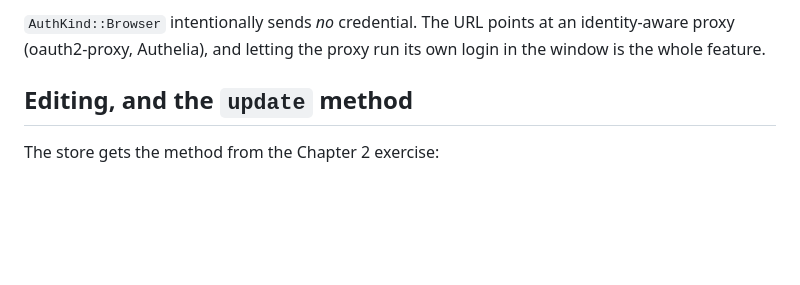
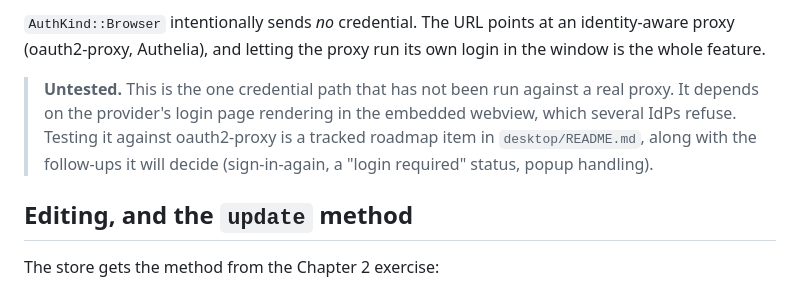
Before and after one commit to lamdv/webterm, a Markdown page: desktop/tutorial/04-credentials.md, the part around the change. GitHub-like rendering; blank space fills up the shorter version.

```diff
--- a/desktop/tutorial/04-credentials.md
+++ b/desktop/tutorial/04-credentials.md
@@ -75,6 +75,12 @@ accepts Bearer for exactly that reason.
 `AuthKind::Browser` intentionally sends *no* credential. The URL points at an
 identity-aware proxy (oauth2-proxy, Authelia), and letting the proxy run its own
 login in the window is the whole feature.
+
+> **Untested.** This is the one credential path that has not been run against a
+> real proxy. It depends on the provider's login page rendering in the embedded
+> webview, which several IdPs refuse. Testing it against oauth2-proxy is a
+> tracked roadmap item in `desktop/README.md`, along with the follow-ups it will
+decide (sign-in-again, a "login required" status, popup handling).
 
 ## Editing, and the `update` method
 
```
Also changed, not shown: desktop/README.md (+25 -1 lines).
